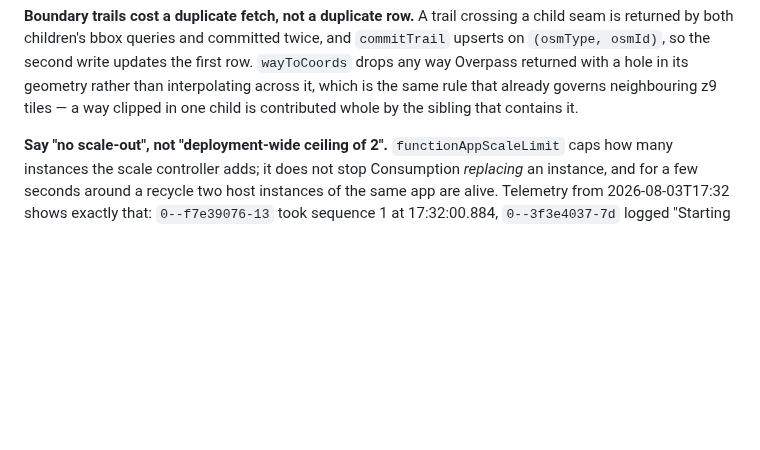
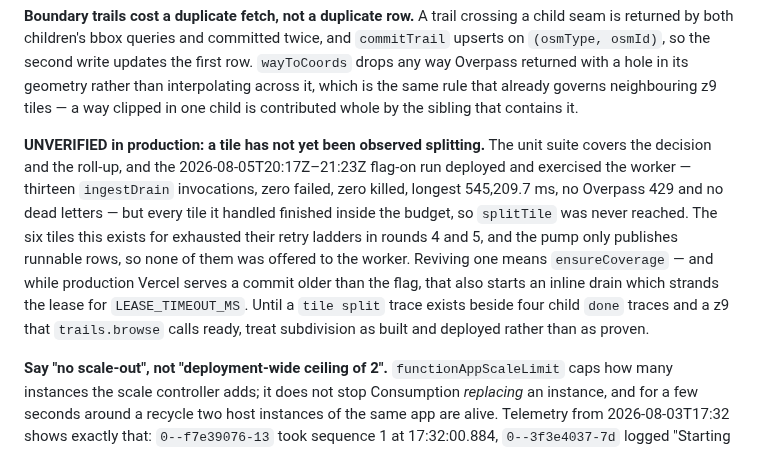
Before and after one commit to mbahgatTech/switchback, a Markdown page: docs/architecture.md, the part around the change. Drawn GitHub-style; blank space fills up the shorter version.

Commit message:
Mark subdivision UNVERIFIED in production, and say exactly what is missing
The flag-on run on 2026-08-05 was clean — thirteen invocations, none failed, none
killed, no Overpass 429, no dead letters — but every tile it handled finished inside
the budget, so the split path was never reached. The six tiles this exists for are
terminal in ingest_jobs and the pump only publishes runnable rows, so none of them
was offered to the worker. Written down rather than left to be inferred from an
absence.

```diff
--- a/docs/architecture.md
+++ b/docs/architecture.md
@@ -415,6 +415,17 @@ returned by both children's bbox queries and committed twice, and `commitTrail`
 returned with a hole in its geometry rather than interpolating across it, which is the same rule
 that already governs neighbouring z9 tiles — a way clipped in one child is contributed whole by the
 sibling that contains it.
+
+**UNVERIFIED in production: a tile has not yet been observed splitting.** The unit suite covers the
+decision and the roll-up, and the 2026-08-05T20:17Z–21:23Z flag-on run deployed and exercised the
+worker — thirteen `ingestDrain` invocations, zero failed, zero killed, longest 545,209.7 ms, no
+Overpass 429 and no dead letters — but every tile it handled finished inside the budget, so
+`splitTile` was never reached. The six tiles this exists for exhausted their retry ladders in rounds
+4 and 5, and the pump only publishes runnable rows, so none of them was offered to the worker.
+Reviving one means `ensureCoverage` — and while production Vercel serves a commit older than the
+flag, that also starts an inline drain which strands the lease for `LEASE_TIMEOUT_MS`. Until a
+`tile split` trace exists beside four child `done` traces and a z9 that `trails.browse` calls ready,
+treat subdivision as built and deployed rather than as proven.
 
 **Say "no scale-out", not "deployment-wide ceiling of 2".** `functionAppScaleLimit` caps how many
 instances the scale controller adds; it does not stop Consumption _replacing_ an instance, and for a
```
